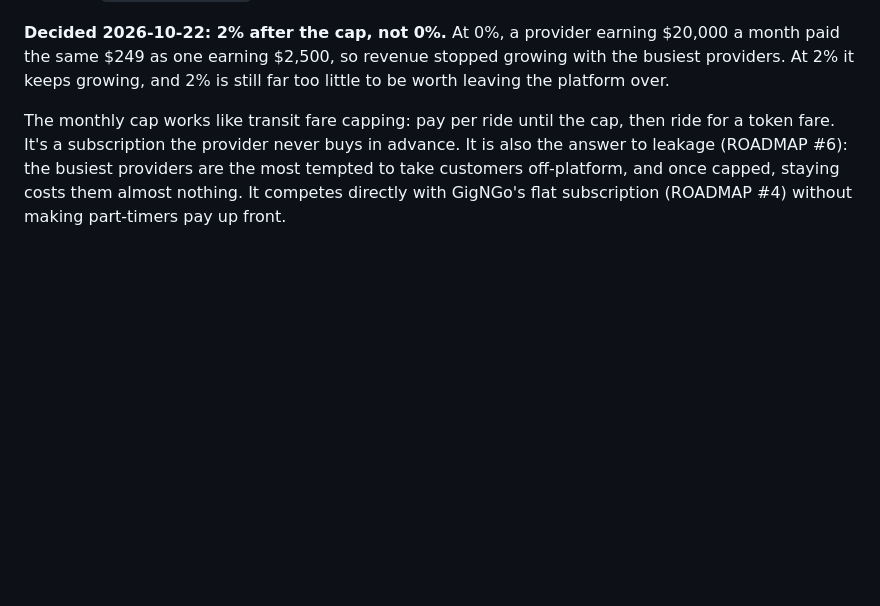
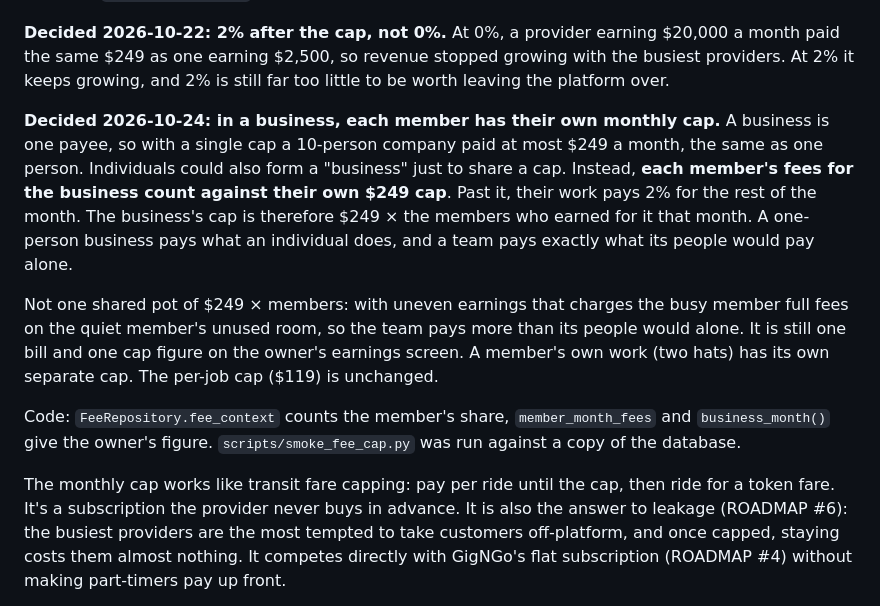
Before and after one commit to SRAYAPANENI/SKoFy-Website, a Markdown page: docs/MONEY_RULES_DESIGN.md, the part around the change. Drawn GitHub-style; blank space fills up the shorter version.

Commit message:
Business fee cap per member; home switch and team panel
Co-Authored-By: Claude Opus 5.5 <noreply@anthropic.com>

```diff
--- a/docs/MONEY_RULES_DESIGN.md
+++ b/docs/MONEY_RULES_DESIGN.md
@@ -95,6 +95,25 @@ Four rules:
 $20,000 a month paid the same $249 as one earning $2,500, so revenue stopped
 growing with the busiest providers. At 2% it keeps growing, and 2% is still far
 too little to be worth leaving the platform over.
+
+**Decided 2026-10-24: in a business, each member has their own monthly cap.**
+A business is one payee, so with a single cap a 10-person company paid at most
+$249 a month, the same as one person. Individuals could also form a "business"
+just to share a cap. Instead, **each member's fees for the business count
+against their own $249 cap**. Past it, their work pays 2% for the rest of the
+month. The business's cap is therefore $249 × the members who earned for it
+that month. A one-person business pays what an individual does, and a team
+pays exactly what its people would pay alone.
+
+Not one shared pot of $249 × members: with uneven earnings that charges the
+busy member full fees on the quiet member's unused room, so the team pays more
+than its people would alone. It is still one bill and one cap figure on the
+owner's earnings screen. A member's own work (two hats) has its own separate
+cap. The per-job cap ($119) is unchanged.
+
+Code: `FeeRepository.fee_context` counts the member's share,
+`member_month_fees` and `business_month()` give the owner's figure.
+`scripts/smoke_fee_cap.py` was run against a copy of the database.
 
 The monthly cap works like transit fare capping: pay per ride until the cap,
 then ride for a token fare. It's a subscription the provider never buys in
```
Also changed, not shown: docs/BUSINESS_PROVIDERS_DESIGN.md (+16 -8 lines).
